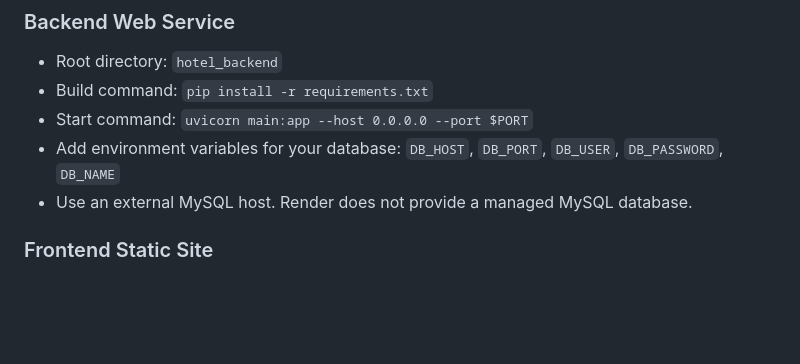
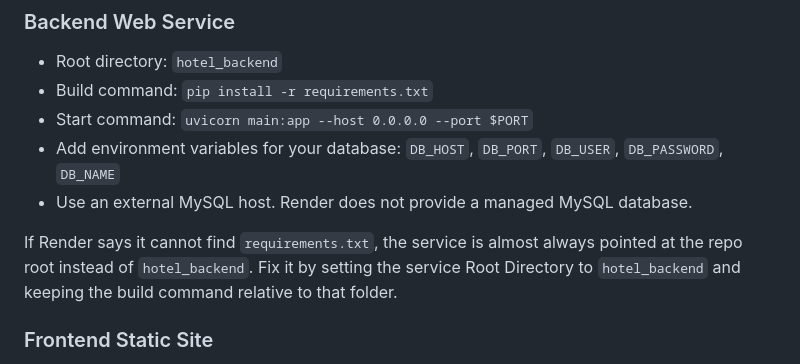
Before and after one commit to kkingoftroll09/SS2_Final_Project, a Markdown page: README.md, the part around the change. Drawn GitHub-style; blank space fills up the shorter version.

Commit message:
Document Render root directory fix for requirements.txt error

```diff
--- a/README.md
+++ b/README.md
@@ -120,6 +120,8 @@ Use two services so the backend and frontend stay separate:
 - Start command: `uvicorn main:app --host 0.0.0.0 --port $PORT`
 - Add environment variables for your database: `DB_HOST`, `DB_PORT`, `DB_USER`, `DB_PASSWORD`, `DB_NAME`
 - Use an external MySQL host. Render does not provide a managed MySQL database.
+
+If Render says it cannot find `requirements.txt`, the service is almost always pointed at the repo root instead of `hotel_backend`. Fix it by setting the service Root Directory to `hotel_backend` and keeping the build command relative to that folder.
 
 ### Frontend Static Site
 
```
